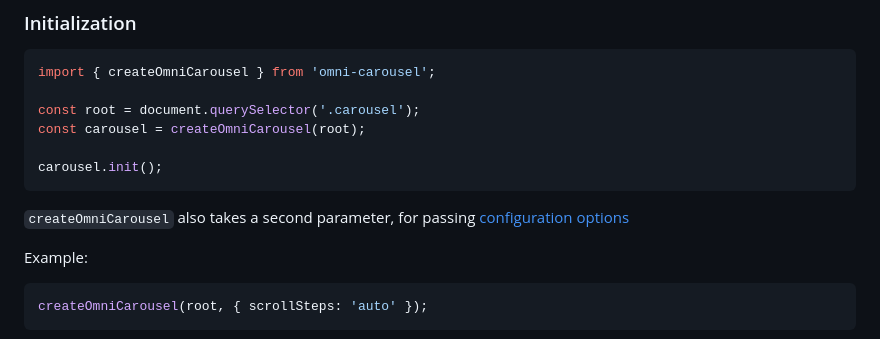
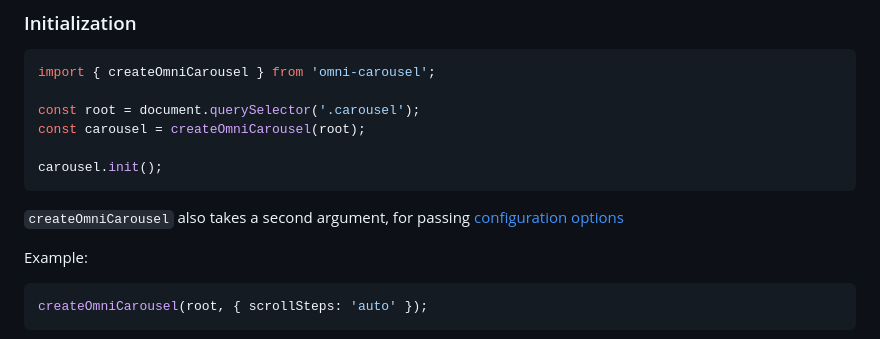
Before and after one commit to demetris/omni-carousel, a Markdown page: README.md, the part around the change. Rendered like a GitHub page.

Commit message:
Fix term (that is an argument, not a parameter) [docs]

````diff
--- a/README.md
+++ b/README.md
@@ -124,7 +124,7 @@ const carousel = createOmniCarousel(root);
 carousel.init();
 ```
 
-`createOmniCarousel` also takes a second parameter, for passing
+`createOmniCarousel` also takes a second argument, for passing
 [configuration options](docs/configuration-options.md)
 
 Example:
````
